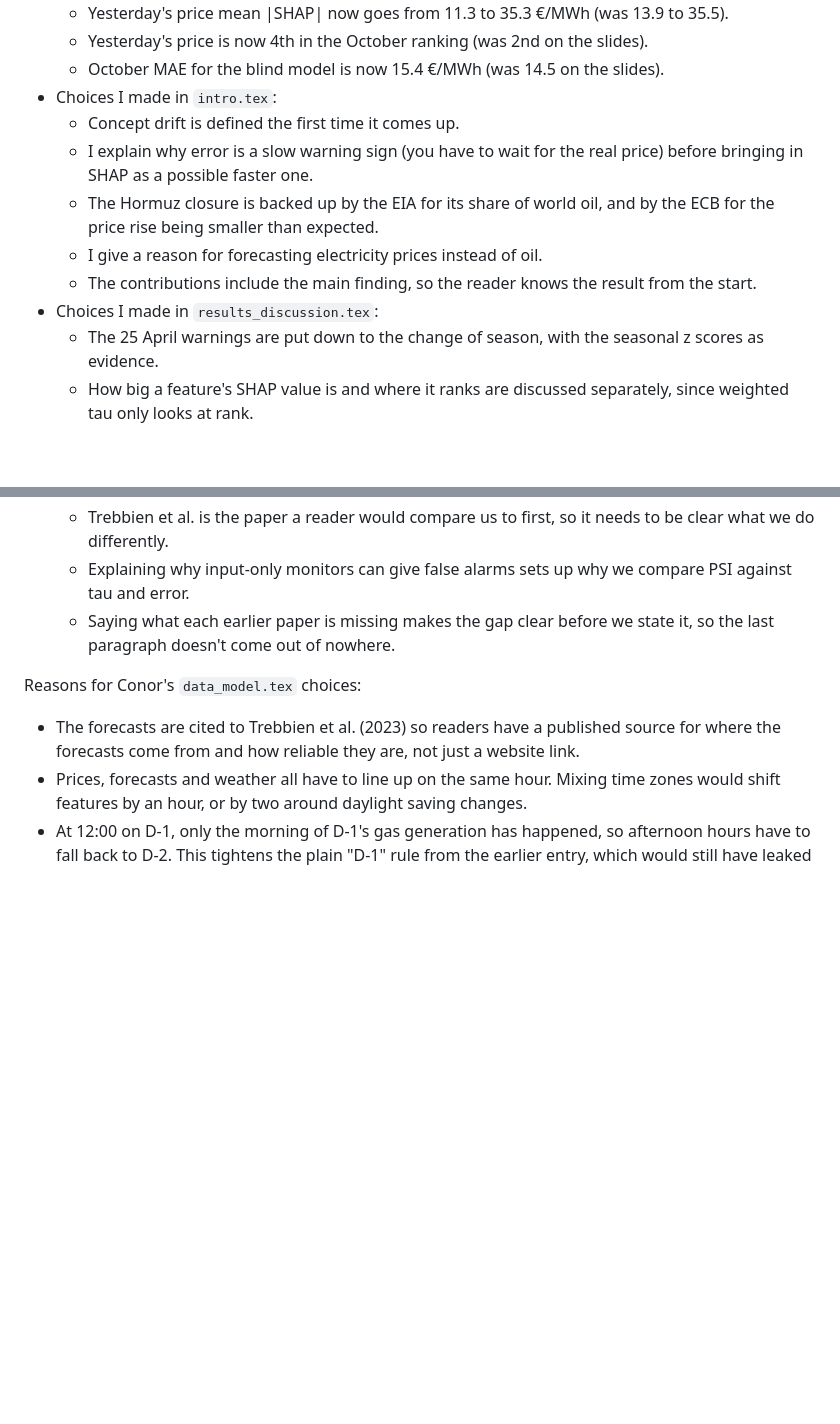
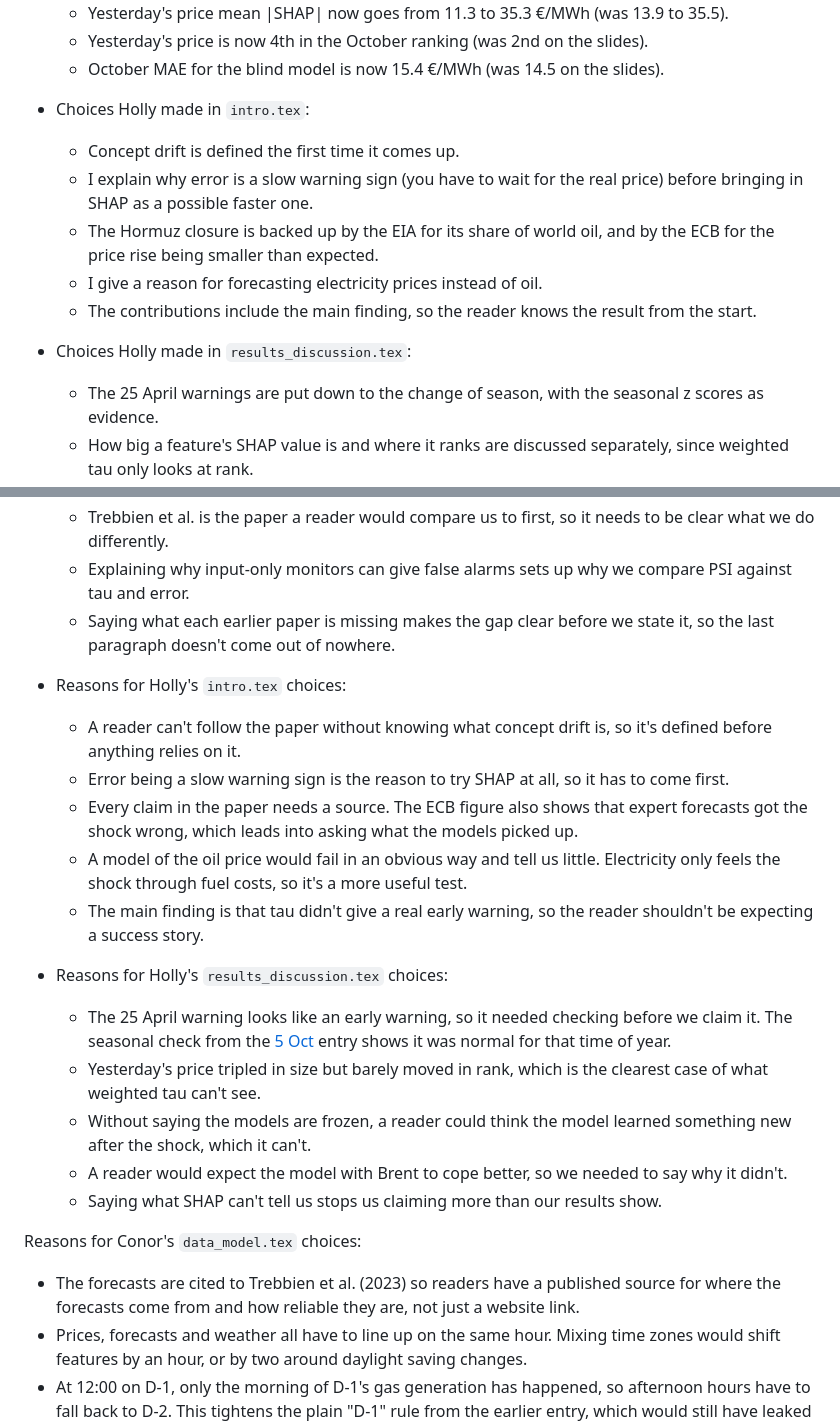
Before and after one commit to matthewb62/cs4437-xai-group-project, a Markdown page: journal/2026-10-18.md, 2 parts joined by grey strips. GitHub-like rendering; blank space fills up the shorter version.

Commit message:
add reasons for choices to joint journal 18/10/26

```diff
--- a/journal/2026-10-18.md
+++ b/journal/2026-10-18.md
@@ -14,13 +14,14 @@
   - Yesterday's price mean |SHAP| now goes from 11.3 to 35.3 €/MWh (was 13.9 to 35.5).
   - Yesterday's price is now 4th in the October ranking (was 2nd on the slides).
   - October MAE for the blind model is now 15.4 €/MWh (was 14.5 on the slides).
-- Choices I made in `intro.tex`:
+
+- Choices Holly made in `intro.tex`:
   - Concept drift is defined the first time it comes up.
   - I explain why error is a slow warning sign (you have to wait for the real price) before bringing in SHAP as a possible faster one.
   - The Hormuz closure is backed up by the EIA for its share of world oil, and by the ECB for the price rise being smaller than expected.
   - I give a reason for forecasting electricity prices instead of oil.
   - The contributions include the main finding, so the reader knows the result from the start.
-- Choices I made in `results_discussion.tex`:
+- Choices Holly made in `results_discussion.tex`:
   - The 25 April warnings are put down to the change of season, with the seasonal z scores as evidence.
   - How big a feature's SHAP value is and where it ranks are discussed separately, since weighted tau only looks at rank.
   - I point out that the models are frozen, so the bigger SHAP values come from unusual inputs, not from the models changing.
@@ -68,6 +69,19 @@
   - Explaining why input-only monitors can give false alarms sets up why we compare PSI against tau and error.
   - Saying what each earlier paper is missing makes the gap clear before we state it, so the last paragraph doesn't come out of nowhere.
 
+- Reasons for Holly's `intro.tex` choices:
+  - A reader can't follow the paper without knowing what concept drift is, so it's defined before anything relies on it.
+  - Error being a slow warning sign is the reason to try SHAP at all, so it has to come first.
+  - Every claim in the paper needs a source. The ECB figure also shows that expert forecasts got the shock wrong, which leads into asking what the models picked up.
+  - A model of the oil price would fail in an obvious way and tell us little. Electricity only feels the shock through fuel costs, so it's a more useful test.
+  - The main finding is that tau didn't give a real early warning, so the reader shouldn't be expecting a success story.
+- Reasons for Holly's `results_discussion.tex` choices:
+  - The 25 April warning looks like an early warning, so it needed checking before we claim it. The seasonal check from the [5 Oct](2026-10-05.md) entry shows it was normal for that time of year.
+  - Yesterday's price tripled in size but barely moved in rank, which is the clearest case of what weighted tau can't see.
+  - Without saying the models are frozen, a reader could think the model learned something new after the shock, which it can't.
+  - A reader would expect the model with Brent to cope better, so we needed to say why it didn't.
+  - Saying what SHAP can't tell us stops us claiming more than our results show.
+
 Reasons for Conor's `data_model.tex` choices:
 - The forecasts are cited to Trebbien et al. (2023) so readers have a published source for where the forecasts come from and how reliable they are, not just a website link.
 - Prices, forecasts and weather all have to line up on the same hour. Mixing time zones would shift features by an hour, or by two around daylight saving changes.
```
